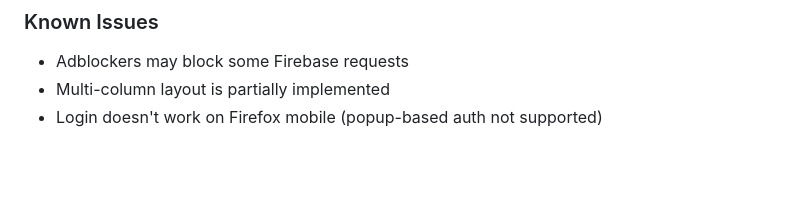
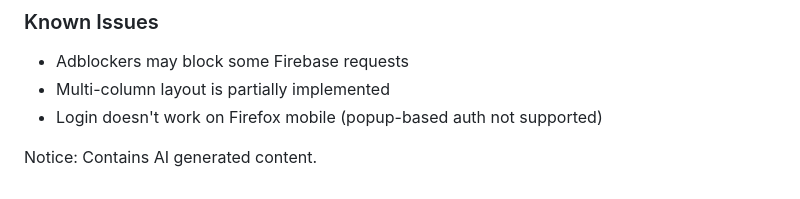
Before and after one commit to LunarKittyy/fetchquesttracker, a Markdown page: README.md, the part around the change. Rendered like a GitHub page; blank space fills up the shorter version.

Commit message:
added ai notice

```diff
--- a/README.md
+++ b/README.md
@@ -160,3 +160,6 @@ See [TASKS.md](TASKS.md) for detailed progress tracking.
 - Adblockers may block some Firebase requests
 - Multi-column layout is partially implemented
 - Login doesn't work on Firefox mobile (popup-based auth not supported)
+
+
+Notice: Contains AI generated content.
```
